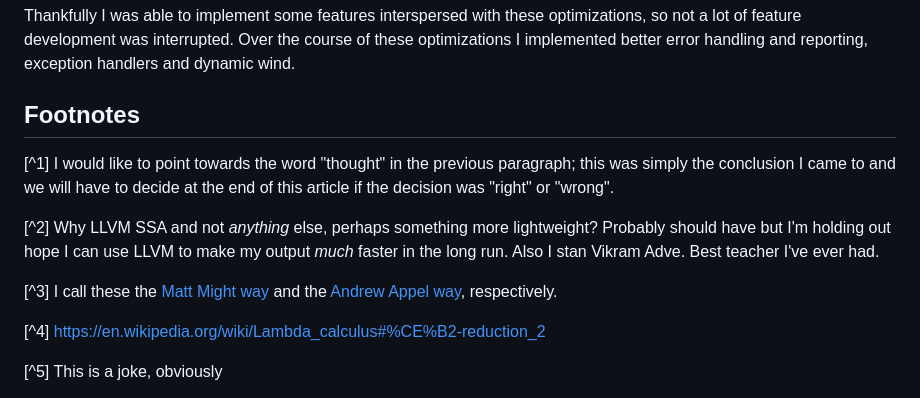
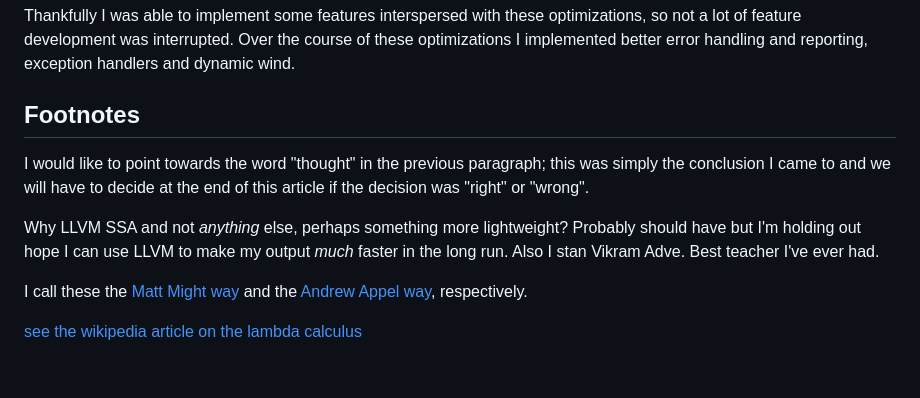
Before and after one commit to maplant/my-website, a Markdown page: articles/2025-04-20-25x-Performance,-Three-Optimizations.md, the part around one of its changes. GitHub-like rendering; blank space fills up the shorter version.

```diff
--- a/articles/2025-04-20-25x-Performance,-Three-Optimizations.md
+++ b/articles/2025-04-20-25x-Performance,-Three-Optimizations.md
@@ -661,22 +681,18 @@ better error handling and reporting, exception handlers and dynamic wind.
 
 ## Footnotes <a name="footnotes"></a>
 
-[^1]
+[^1]:
 I would like to point towards the word "thought" in the previous paragraph; this was simply the
 conclusion I came to and we will have to decide at the end of this article if the decision was "right" or
 "wrong".
-
-[^2]
+[^2]:
 Why LLVM SSA and not _anything_ else, perhaps something more lightweight? Probably should have but I'm holding
 out hope I can use LLVM to make my output _much_ faster in the long run. Also I stan Vikram Adve. Best teacher
 I've ever had.
-
-[^3]
+[^3]:
 I call these the [Matt Might way](https://matt.might.net/articles/cps-conversion/) and the [Andrew Appel way](https://en.wikipedia.org/wiki/Andrew_Appel),
 respectively.
-
-[^4]
-https://en.wikipedia.org/wiki/Lambda_calculus#%CE%B2-reduction_2
-
-[^5]
+[^4]:
+[see the wikipedia article on the lambda calculus](https://en.wikipedia.org/wiki/Lambda_calculus#%CE%B2-reduction_2)
+[^5]:
 This is a joke, obviously
```
Also changed, not shown: other parts of articles/2025-04-20-25x-Performance,-Three-Optimizations.md (+71 -51 lines).
